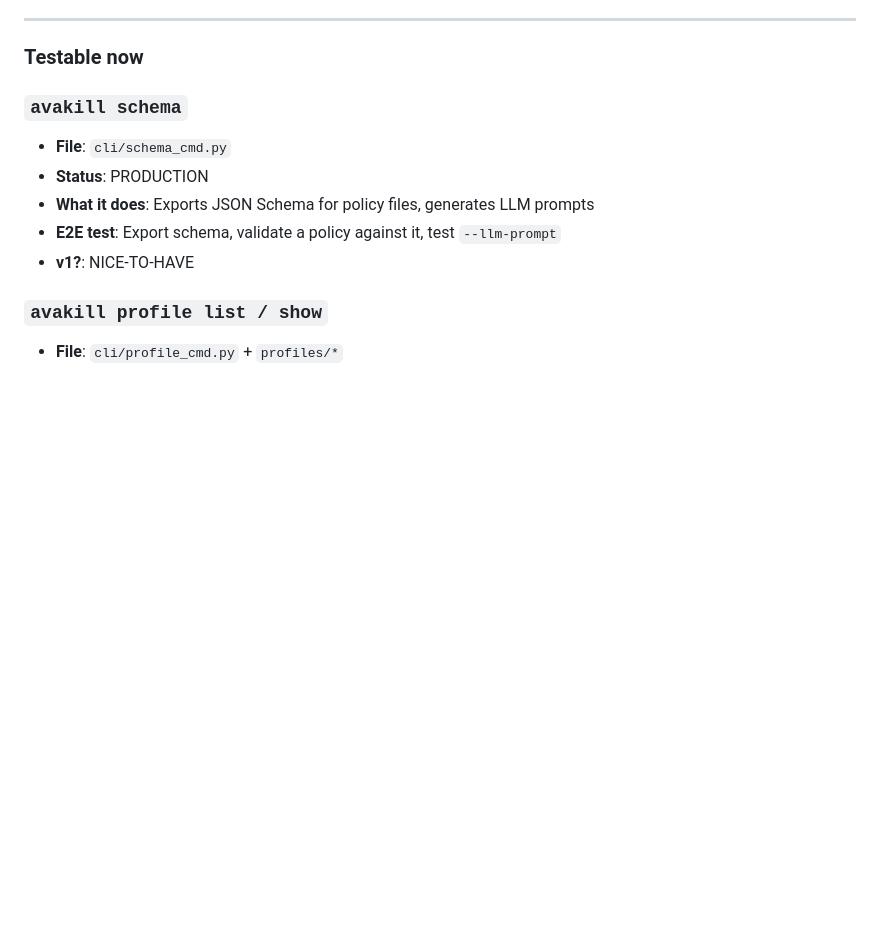
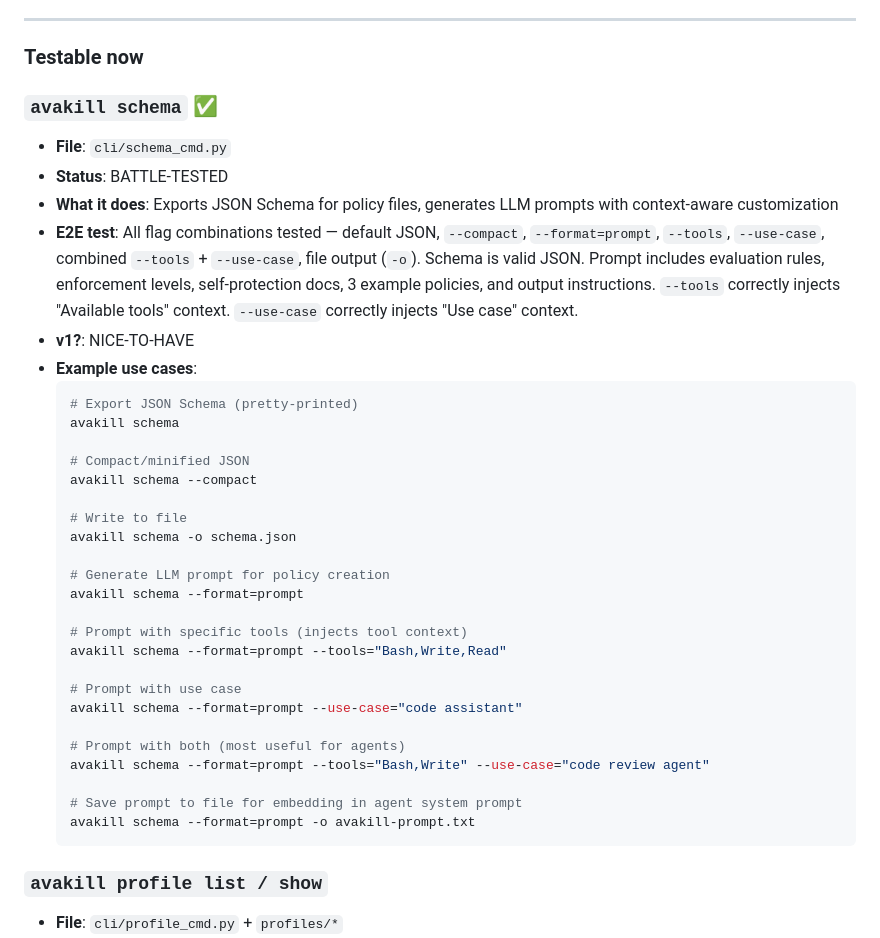
Before and after one commit to log-bell/avakill, a Markdown page: docs/plans/2026-02-21-product-audit-v0.4.0.md, the part around the change. GitHub-like rendering; blank space fills up the shorter version.

Commit message:
docs: promote schema to BATTLE-TESTED with E2E examples
All flag combinations tested — JSON, compact, prompt, tools,
use-case, file output. LLM prompt quality is excellent.

Co-Authored-By: Claude Opus 4.6 <noreply@anthropic.com>

````diff
--- a/docs/plans/2026-02-21-product-audit-v0.4.0.md
+++ b/docs/plans/2026-02-21-product-audit-v0.4.0.md
@@ -519,12 +519,38 @@ Full command-by-command audit of what's production-ready vs. scaffolded. This do
 
 ### Testable now
 
-### `avakill schema`
+### `avakill schema` ✅
 - **File**: `cli/schema_cmd.py`
-- **Status**: PRODUCTION
-- **What it does**: Exports JSON Schema for policy files, generates LLM prompts
-- **E2E test**: Export schema, validate a policy against it, test `--llm-prompt`
+- **Status**: BATTLE-TESTED
+- **What it does**: Exports JSON Schema for policy files, generates LLM prompts with context-aware customization
+- **E2E test**: All flag combinations tested — default JSON, `--compact`, `--format=prompt`, `--tools`, `--use-case`, combined `--tools` + `--use-case`, file output (`-o`). Schema is valid JSON. Prompt includes evaluation rules, enforcement levels, self-protection docs, 3 example policies, and output instructions. `--tools` correctly injects "Available tools" context. `--use-case` correctly injects "Use case" context.
 - **v1?**: NICE-TO-HAVE
+- **Example use cases**:
+  ```bash
+  # Export JSON Schema (pretty-printed)
+  avakill schema
+
+  # Compact/minified JSON
+  avakill schema --compact
+
+  # Write to file
+  avakill schema -o schema.json
+
+  # Generate LLM prompt for policy creation
+  avakill schema --format=prompt
+
+  # Prompt with specific tools (injects tool context)
+  avakill schema --format=prompt --tools="Bash,Write,Read"
+
+  # Prompt with use case
+  avakill schema --format=prompt --use-case="code assistant"
+
+  # Prompt with both (most useful for agents)
+  avakill schema --format=prompt --tools="Bash,Write" --use-case="code review agent"
+
+  # Save prompt to file for embedding in agent system prompt
+  avakill schema --format=prompt -o avakill-prompt.txt
+  ```
 
 ### `avakill profile list / show`
 - **File**: `cli/profile_cmd.py` + `profiles/*`
````
